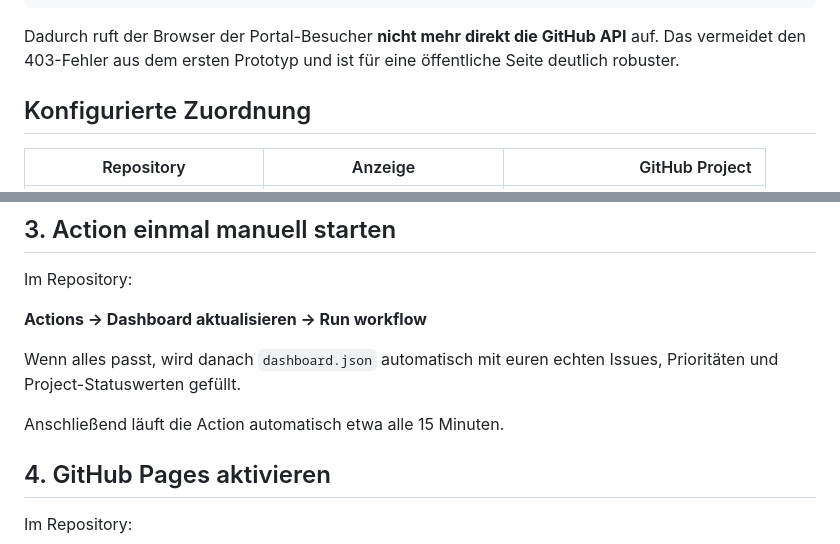
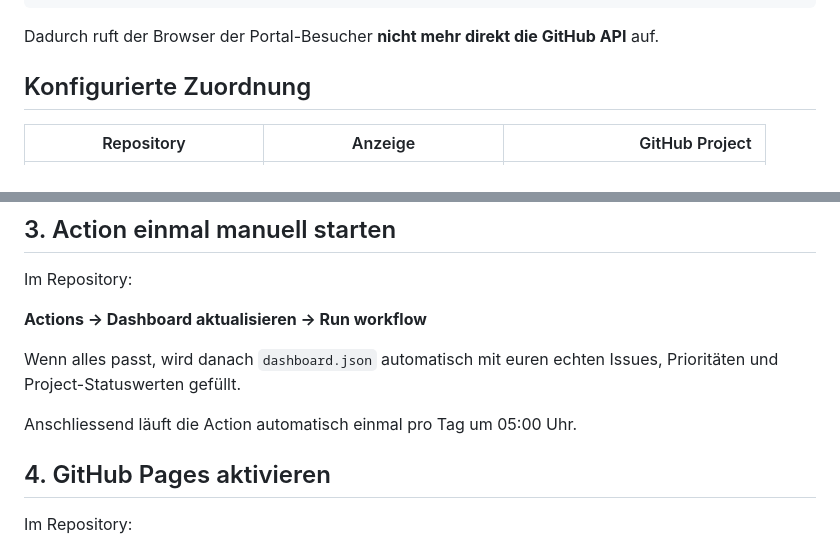
Before and after one commit to awn-be/wis-be-dashboard, a Markdown page: README.md, 2 parts joined by grey strips. Drawn GitHub-style.

Commit message:
Revise API call explanation and action frequency
Updated README to clarify API usage and action schedule.

````diff
--- a/README.md
+++ b/README.md
@@ -16,7 +16,7 @@ GitHub Issues + GitHub Projects
       ArcGIS Portal iframe
 ```
 
-Dadurch ruft der Browser der Portal-Besucher **nicht mehr direkt die GitHub API** auf. Das vermeidet den 403-Fehler aus dem ersten Prototyp und ist für eine öffentliche Seite deutlich robuster.
+Dadurch ruft der Browser der Portal-Besucher **nicht mehr direkt die GitHub API** auf.
 
 ## Konfigurierte Zuordnung
 
@@ -86,7 +86,7 @@ Im Repository:
 
 Wenn alles passt, wird danach `dashboard.json` automatisch mit euren echten Issues, Prioritäten und Project-Statuswerten gefüllt.
 
-Anschließend läuft die Action automatisch etwa alle 15 Minuten.
+Anschliessend läuft die Action automatisch einmal pro Tag um 05:00 Uhr.
 
 ## 4. GitHub Pages aktivieren
 
````
